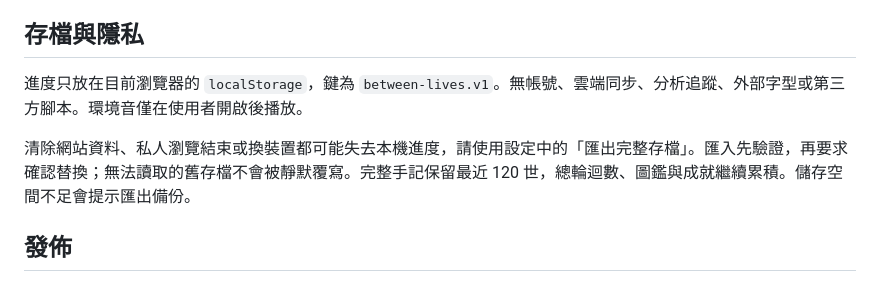
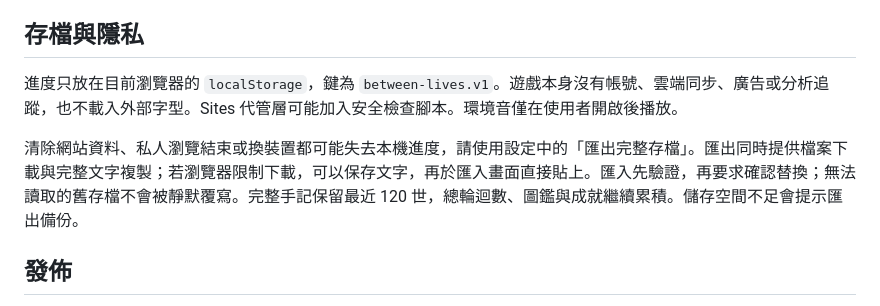
Before and after one commit to Honguan/between-lives, a Markdown page: README.md, the part around the change. GitHub-like rendering.

Commit message:
docs: explain backup options and managed hosting scripts

```diff
--- a/README.md
+++ b/README.md
@@ -56,9 +56,9 @@ npm run build
 
 ## 存檔與隱私
 
-進度只放在目前瀏覽器的 `localStorage`，鍵為 `between-lives.v1`。無帳號、雲端同步、分析追蹤、外部字型或第三方腳本。環境音僅在使用者開啟後播放。
+進度只放在目前瀏覽器的 `localStorage`，鍵為 `between-lives.v1`。遊戲本身沒有帳號、雲端同步、廣告或分析追蹤，也不載入外部字型。Sites 代管層可能加入安全檢查腳本。環境音僅在使用者開啟後播放。
 
-清除網站資料、私人瀏覽結束或換裝置都可能失去本機進度，請使用設定中的「匯出完整存檔」。匯入先驗證，再要求確認替換；無法讀取的舊存檔不會被靜默覆寫。完整手記保留最近 120 世，總輪迴數、圖鑑與成就繼續累積。儲存空間不足會提示匯出備份。
+清除網站資料、私人瀏覽結束或換裝置都可能失去本機進度，請使用設定中的「匯出完整存檔」。匯出同時提供檔案下載與完整文字複製；若瀏覽器限制下載，可以保存文字，再於匯入畫面直接貼上。匯入先驗證，再要求確認替換；無法讀取的舊存檔不會被靜默覆寫。完整手記保留最近 120 世，總輪迴數、圖鑑與成就繼續累積。儲存空間不足會提示匯出備份。
 
 ## 發佈
 
```
